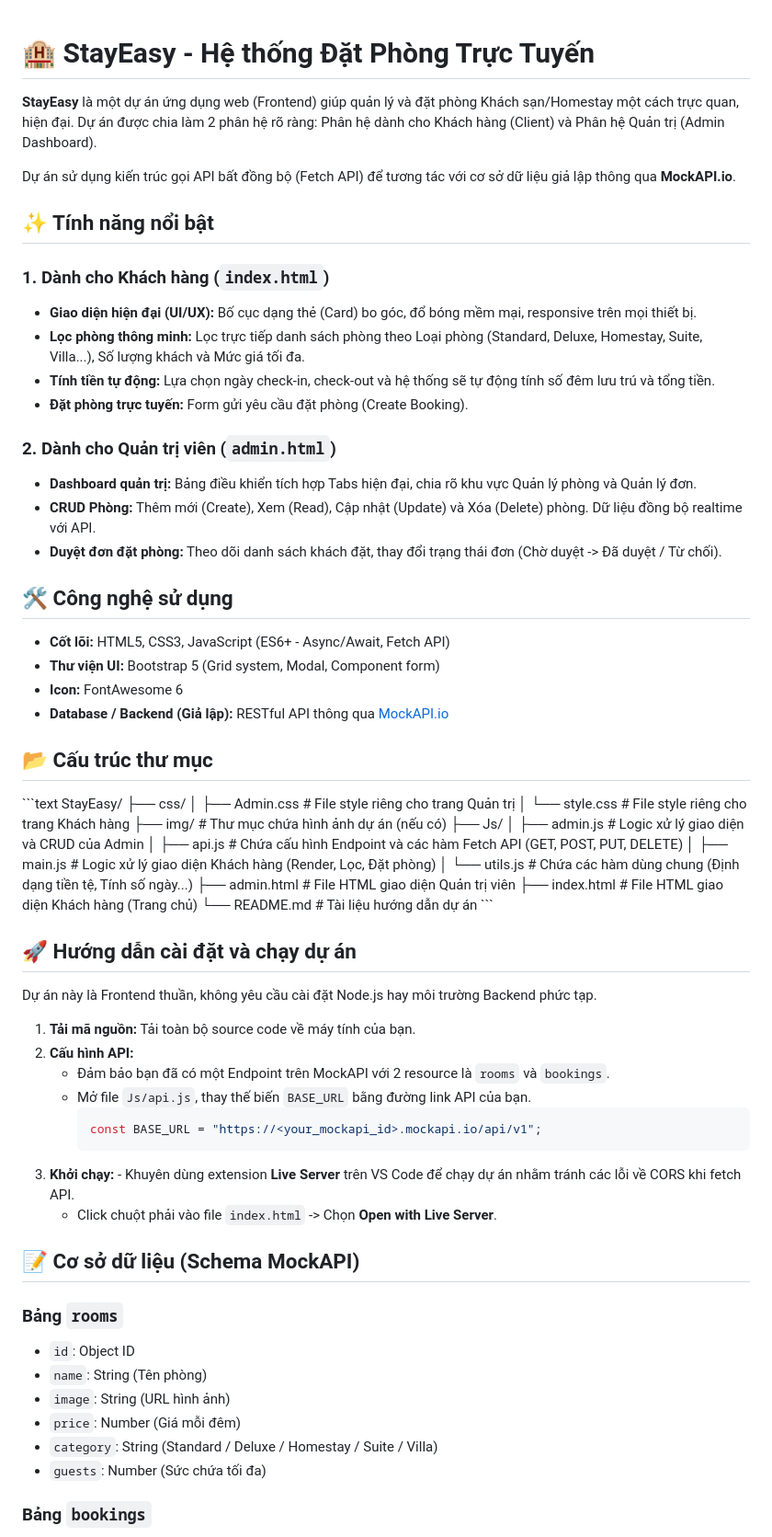
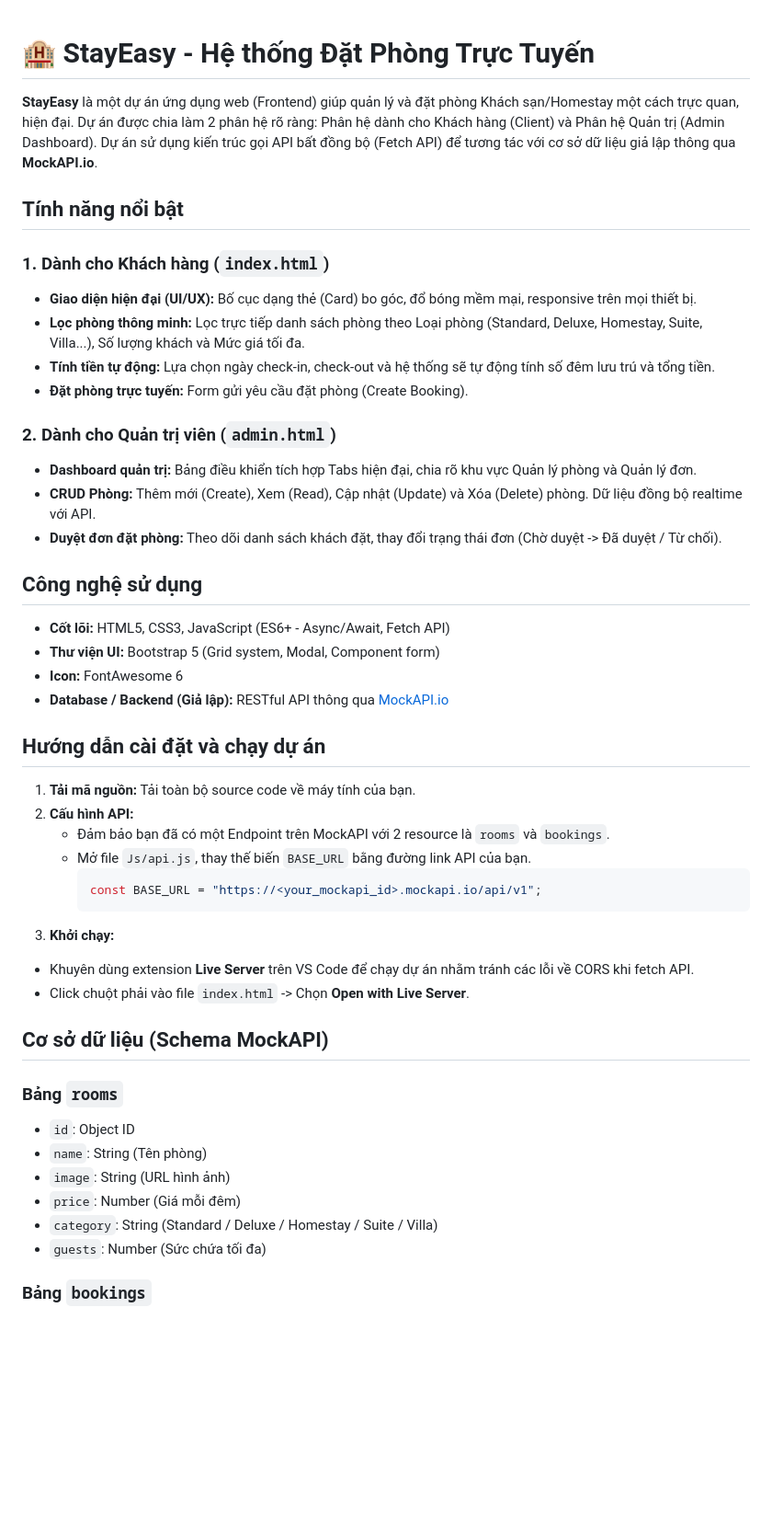
Before and after one commit to nguyenluongdong007-aov/FIT--DNU-FE-NHOM11, a Markdown page: README.md, the part around the change. Shown at 92% size. Drawn GitHub-style; blank space fills up the shorter version.

Commit message:
Sua va cap nhat lai

````diff
--- a/README.md
+++ b/README.md
@@ -1,50 +1,22 @@
 # 🏨 StayEasy - Hệ thống Đặt Phòng Trực Tuyến
-
 **StayEasy** là một dự án ứng dụng web (Frontend) giúp quản lý và đặt phòng Khách sạn/Homestay một cách trực quan, hiện đại. Dự án được chia làm 2 phân hệ rõ ràng: Phân hệ dành cho Khách hàng (Client) và Phân hệ Quản trị (Admin Dashboard).
-
 Dự án sử dụng kiến trúc gọi API bất đồng bộ (Fetch API) để tương tác với cơ sở dữ liệu giả lập thông qua **MockAPI.io**.
-
-## ✨ Tính năng nổi bật
-
+## Tính năng nổi bật
 ### 1. Dành cho Khách hàng (`index.html`)
 - **Giao diện hiện đại (UI/UX):** Bố cục dạng thẻ (Card) bo góc, đổ bóng mềm mại, responsive trên mọi thiết bị.
 - **Lọc phòng thông minh:** Lọc trực tiếp danh sách phòng theo Loại phòng (Standard, Deluxe, Homestay, Suite, Villa...), Số lượng khách và Mức giá tối đa.
 - **Tính tiền tự động:** Lựa chọn ngày check-in, check-out và hệ thống sẽ tự động tính số đêm lưu trú và tổng tiền.
 - **Đặt phòng trực tuyến:** Form gửi yêu cầu đặt phòng (Create Booking).
-
 ### 2. Dành cho Quản trị viên (`admin.html`)
 - **Dashboard quản trị:** Bảng điều khiển tích hợp Tabs hiện đại, chia rõ khu vực Quản lý phòng và Quản lý đơn.
 - **CRUD Phòng:** Thêm mới (Create), Xem (Read), Cập nhật (Update) và Xóa (Delete) phòng. Dữ liệu đồng bộ realtime với API.
 - **Duyệt đơn đặt phòng:** Theo dõi danh sách khách đặt, thay đổi trạng thái đơn (Chờ duyệt -> Đã duyệt / Từ chối).
-
-## 🛠️ Công nghệ sử dụng
+## Công nghệ sử dụng
 - **Cốt lõi:** HTML5, CSS3, JavaScript (ES6+ - Async/Await, Fetch API)
 - **Thư viện UI:** Bootstrap 5 (Grid system, Modal, Component form)
 - **Icon:** FontAwesome 6
 - **Database / Backend (Giả lập):** RESTful API thông qua [MockAPI.io](https://mockapi.io/)
-
-## 📂 Cấu trúc thư mục
-
-\`\`\`text
-StayEasy/
-├── css/
-│   ├── Admin.css       # File style riêng cho trang Quản trị
-│   └── style.css       # File style riêng cho trang Khách hàng
-├── img/                # Thư mục chứa hình ảnh dự án (nếu có)
-├── Js/
-│   ├── admin.js        # Logic xử lý giao diện và CRUD của Admin
-│   ├── api.js          # Chứa cấu hình Endpoint và các hàm Fetch API (GET, POST, PUT, DELETE)
-│   ├── main.js         # Logic xử lý giao diện Khách hàng (Render, Lọc, Đặt phòng)
-│   └── utils.js        # Chứa các hàm dùng chung (Định dạng tiền tệ, Tính số ngày...)
-├── admin.html          # File HTML giao diện Quản trị viên
-├── index.html          # File HTML giao diện Khách hàng (Trang chủ)
-└── README.md           # Tài liệu hướng dẫn dự án
-\`\`\`
-
-## 🚀 Hướng dẫn cài đặt và chạy dự án
-
-Dự án này là Frontend thuần, không yêu cầu cài đặt Node.js hay môi trường Backend phức tạp.
-
+## Hướng dẫn cài đặt và chạy dự án
 1. **Tải mã nguồn:** Tải toàn bộ source code về máy tính của bạn.
 2. **Cấu hình API:**
    - Đảm bảo bạn đã có một Endpoint trên MockAPI với 2 resource là `rooms` và `bookings`.
@@ -52,11 +24,10 @@ Dự án này là Frontend thuần, không yêu cầu cài đặt Node.js hay m
      ```javascript
      const BASE_URL = "https://<your_mockapi_id>.mockapi.io/api/v1";
      ```
-3. **Khởi chạy:** - Khuyên dùng extension **Live Server** trên VS Code để chạy dự án nhằm tránh các lỗi về CORS khi fetch API.
-   - Click chuột phải vào file `index.html` -> Chọn **Open with Live Server**.
-
-## 📝 Cơ sở dữ liệu (Schema MockAPI)
-
+3. **Khởi chạy:**
+- Khuyên dùng extension **Live Server** trên VS Code để chạy dự án nhằm tránh các lỗi về CORS khi fetch API.
+- Click chuột phải vào file `index.html` -> Chọn **Open with Live Server**.
+## Cơ sở dữ liệu (Schema MockAPI)
 ### Bảng `rooms`
 - `id`: Object ID
 - `name`: String (Tên phòng)
@@ -64,7 +35,6 @@ Dự án này là Frontend thuần, không yêu cầu cài đặt Node.js hay m
 - `price`: Number (Giá mỗi đêm)
 - `category`: String (Standard / Deluxe / Homestay / Suite / Villa)
 - `guests`: Number (Sức chứa tối đa)
-
 ### Bảng `bookings`
 - `id`: Object ID
 - `customer`: String (Tên khách đặt)
````
